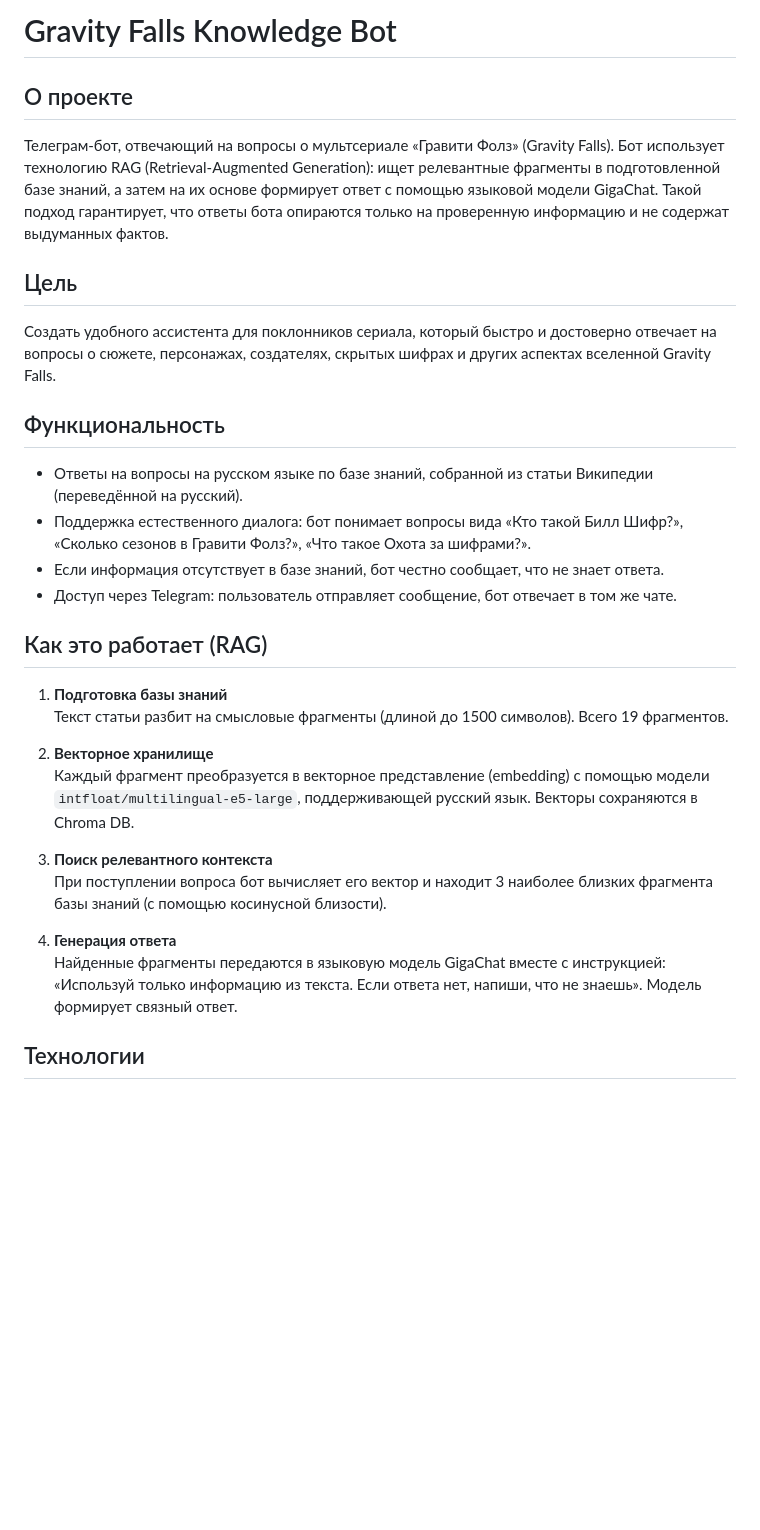
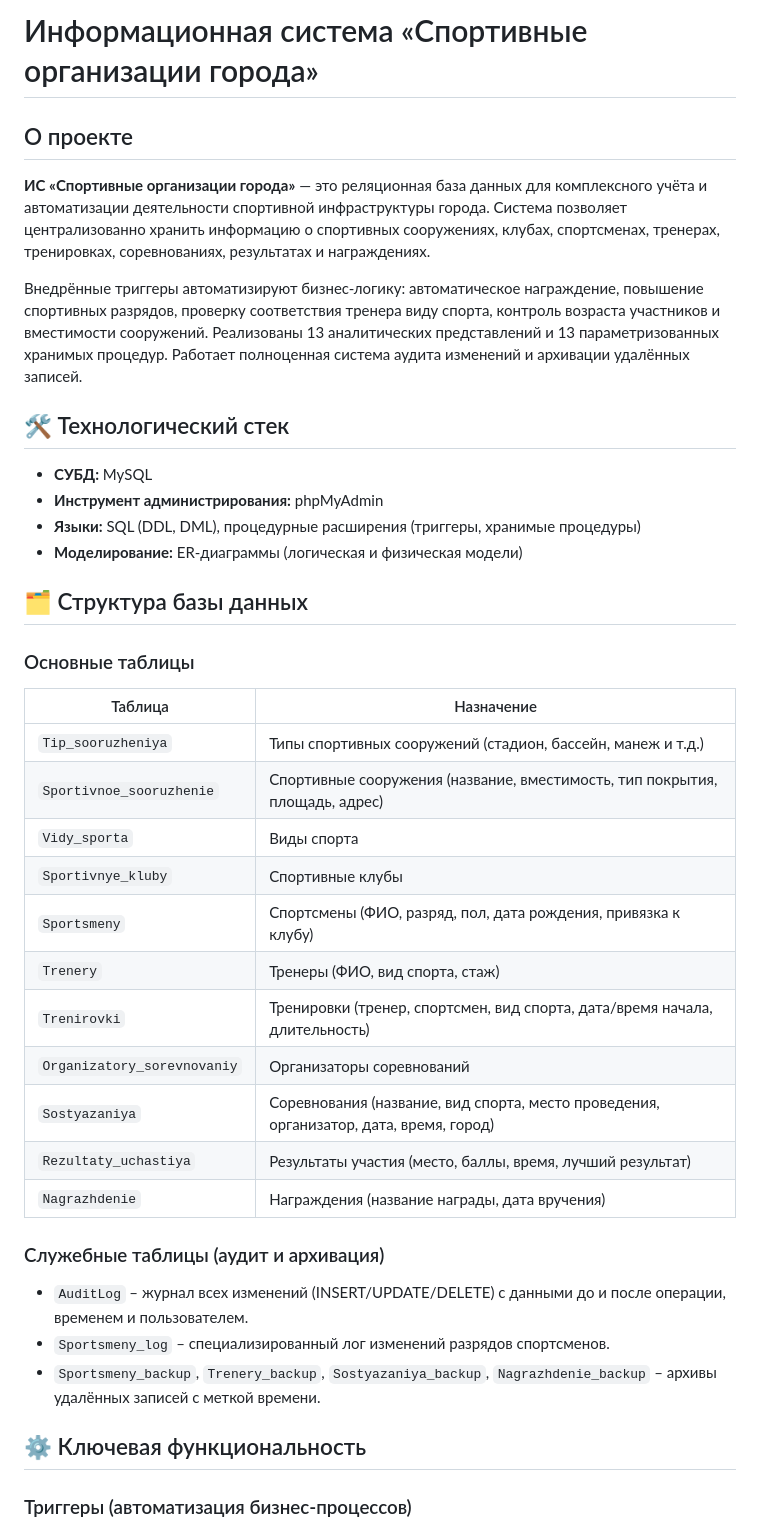
Before and after one commit to SergeyTrosinsky/praktos, a Markdown page: ИС Спортивных организаций города/readme.md, the part around one of its changes. GitHub-like rendering; blank space fills up the shorter version.

```diff
--- a/ИС Спортивных организаций города/readme.md
+++ b/ИС Спортивных организаций города/readme.md
@@ -1,33 +1,43 @@
-# Gravity Falls Knowledge Bot
+# Информационная система «Спортивные организации города»
 
 ## О проекте
 
-Телеграм-бот, отвечающий на вопросы о мультсериале «Гравити Фолз» (Gravity Falls). Бот использует технологию RAG (Retrieval-Augmented Generation): ищет релевантные фрагменты в подготовленной базе знаний, а затем на их основе формирует ответ с помощью языковой модели GigaChat. Такой подход гарантирует, что ответы бота опираются только на проверенную информацию и не содержат выдуманных фактов.
+**ИС «Спортивные организации города»** — это реляционная база данных для комплексного учёта и автоматизации деятельности спортивной инфраструктуры города. Система позволяет централизованно хранить информацию о спортивных сооружениях, клубах, спортсменах, тренерах, тренировках, соревнованиях, результатах и награждениях.
 
-## Цель
+Внедрённые триггеры автоматизируют бизнес-логику: автоматическое награждение, повышение спортивных разрядов, проверку соответствия тренера виду спорта, контроль возраста участников и вместимости сооружений. Реализованы 13 аналитических представлений и 13 параметризованных хранимых процедур. Работает полноценная система аудита изменений и архивации удалённых записей.
 
-Создать удобного ассистента для поклонников сериала, который быстро и достоверно отвечает на вопросы о сюжете, персонажах, создателях, скрытых шифрах и других аспектах вселенной Gravity Falls.
+## 🛠 Технологический стек
 
-## Функциональность
+- **СУБД:** MySQL
+- **Инструмент администрирования:** phpMyAdmin
+- **Языки:** SQL (DDL, DML), процедурные расширения (триггеры, хранимые процедуры)
+- **Моделирование:** ER-диаграммы (логическая и физическая модели)
 
-- Ответы на вопросы на русском языке по базе знаний, собранной из статьи Википедии (переведённой на русский).
-- Поддержка естественного диалога: бот понимает вопросы вида «Кто такой Билл Шифр?», «Сколько сезонов в Гравити Фолз?», «Что такое Охота за шифрами?».
-- Если информация отсутствует в базе знаний, бот честно сообщает, что не знает ответа.
-- Доступ через Telegram: пользователь отправляет сообщение, бот отвечает в том же чате.
+## 🗂 Структура базы данных
 
-## Как это работает (RAG)
+### Основные таблицы
 
-1. **Подготовка базы знаний**
-   Текст статьи разбит на смысловые фрагменты (длиной до 1500 символов). Всего 19 фрагментов.
+| Таблица | Назначение |
+|---------|-------------|
+| `Tip_sooruzheniya` | Типы спортивных сооружений (стадион, бассейн, манеж и т.д.) |
+| `Sportivnoe_sooruzhenie` | Спортивные сооружения (название, вместимость, тип покрытия, площадь, адрес) |
+| `Vidy_sporta` | Виды спорта |
+| `Sportivnye_kluby` | Спортивные клубы |
+| `Sportsmeny` | Спортсмены (ФИО, разряд, пол, дата рождения, привязка к клубу) |
+| `Trenery` | Тренеры (ФИО, вид спорта, стаж) |
+| `Trenirovki` | Тренировки (тренер, спортсмен, вид спорта, дата/время начала, длительность) |
+| `Organizatory_sorevnovaniy` | Организаторы соревнований |
+| `Sostyazaniya` | Соревнования (название, вид спорта, место проведения, организатор, дата, время, город) |
+| `Rezultaty_uchastiya` | Результаты участия (место, баллы, время, лучший результат) |
+| `Nagrazhdenie` | Награждения (название награды, дата вручения) |
 
-2. **Векторное хранилище**
-   Каждый фрагмент преобразуется в векторное представление (embedding) с помощью модели `intfloat/multilingual-e5-large`, поддерживающей русский язык. Векторы сохраняются в Chroma DB.
+### Служебные таблицы (аудит и архивация)
 
-3. **Поиск релевантного контекста**
-   При поступлении вопроса бот вычисляет его вектор и находит 3 наиболее близких фрагмента базы знаний (с помощью косинусной близости).
+- `AuditLog` – журнал всех изменений (INSERT/UPDATE/DELETE) с данными до и после операции, временем и пользователем.
+- `Sportsmeny_log` – специализированный лог изменений разрядов спортсменов.
+- `Sportsmeny_backup`, `Trenery_backup`, `Sostyazaniya_backup`, `Nagrazhdenie_backup` – архивы удалённых записей с меткой времени.
 
-4. **Генерация ответа**
-   Найденные фрагменты передаются в языковую модель GigaChat вместе с инструкцией: «Используй только информацию из текста. Если ответа нет, напиши, что не знаешь». Модель формирует связный ответ.
+## ⚙️ Ключевая функциональность
 
-## Технологии
+### Триггеры (автоматизация бизнес-процессов)
 
```
Also changed, not shown: other parts of ИС Спортивных организаций города/readme.md (+79 -36 lines).
